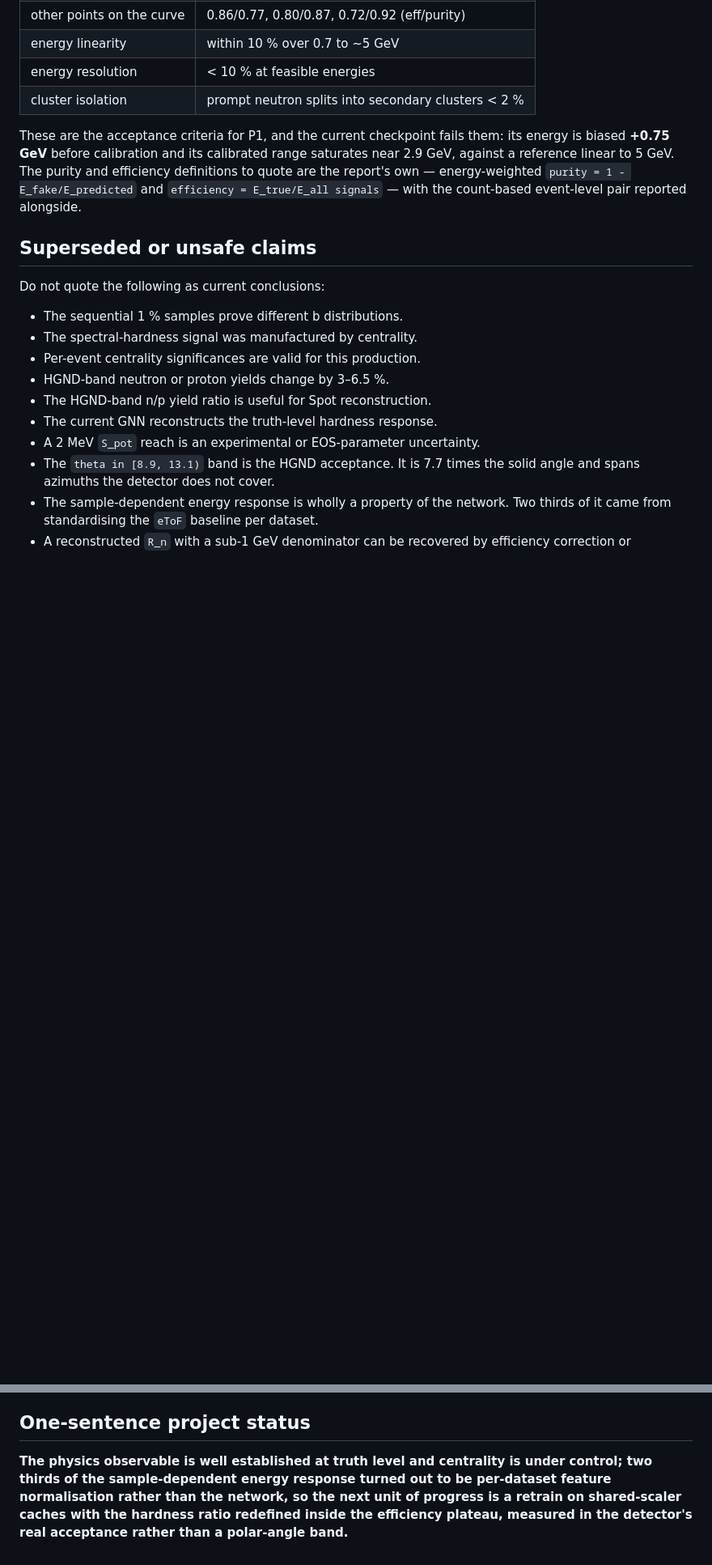
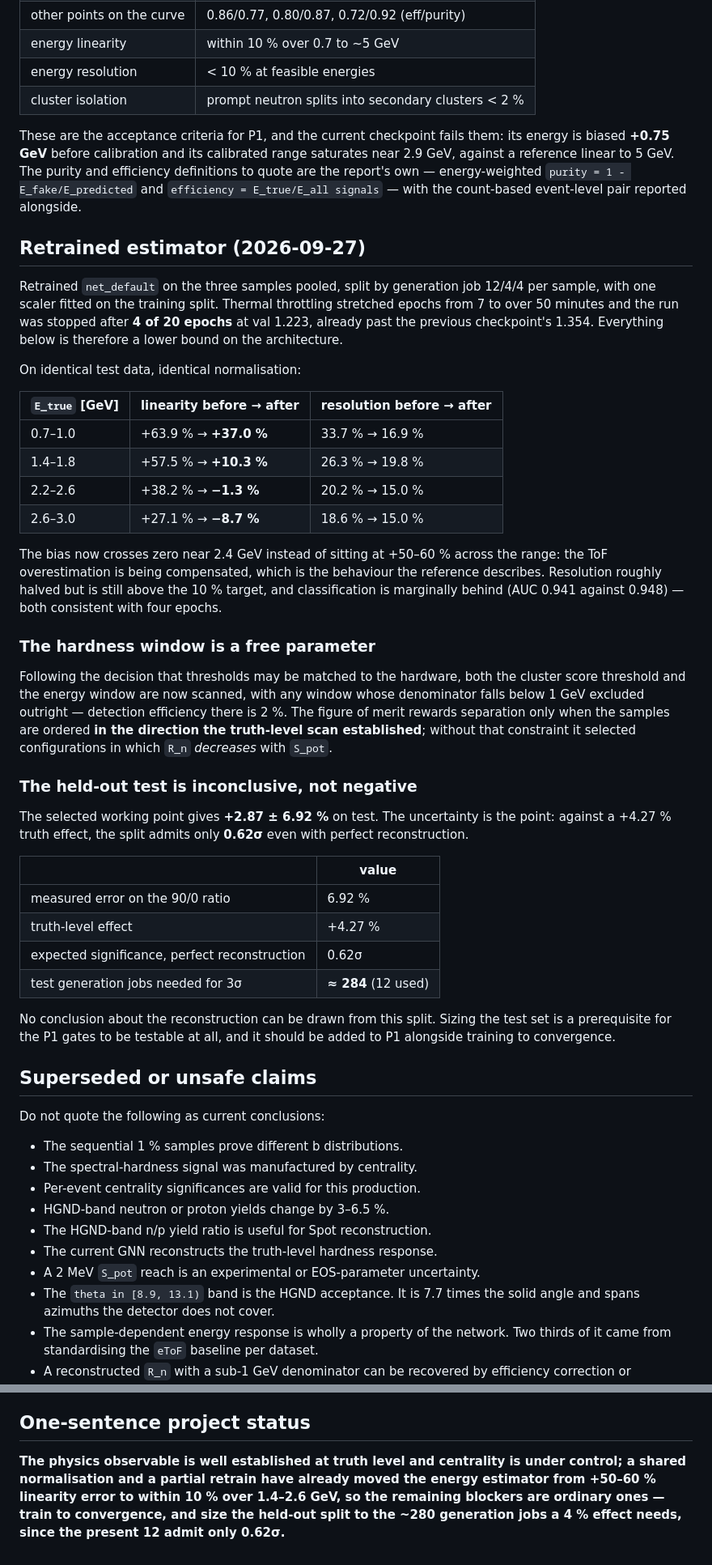
Before and after one commit to voboch/HGNDRecoGNN, a Markdown page: docs/HGND_PROGRESS_GUIDE.md, 2 parts joined by grey strips. Shown at 81% size. Drawn GitHub-style; blank space fills up the shorter version.

Commit message:
Sync the guide with the retrain, the free hardness window and the test-power limit
Records the partial retrain (4 of 20 epochs, stopped by thermal throttling) and
what it achieved on identical test data: linearity from +50-60% across the range
to within 10% over 1.4-2.6 GeV, resolution from 26-34% to 15-20%.

Records the decision that the hardness window is ours to match to the hardware,
with the sub-1 GeV denominator excluded and the figure of merit constrained to
the direction the truth scan established.

Most importantly, reframes the held-out result. It is inconclusive rather than
negative: the split admits 0.62 sigma against a 4.27% effect even with perfect
reconstruction, so sizing the test set to about 280 generation jobs is a
prerequisite for the P1 gates to be testable at all.

Co-Authored-By: Claude Opus 5 <noreply@anthropic.com>

```diff
--- a/docs/HGND_PROGRESS_GUIDE.md
+++ b/docs/HGND_PROGRESS_GUIDE.md
@@ -320,6 +322,55 @@ efficiency definitions to quote are the report's own — energy-weighted
 `purity = 1 - E_fake/E_predicted` and `efficiency = E_true/E_all signals` — with
 the count-based event-level pair reported alongside.
 
+## Retrained estimator (2026-09-27)
+
+Retrained `net_default` on the three samples pooled, split by generation job
+12/4/4 per sample, with one scaler fitted on the training split.  Thermal
+throttling stretched epochs from 7 to over 50 minutes and the run was stopped
+after **4 of 20 epochs** at val 1.223, already past the previous checkpoint's
+1.354.  Everything below is therefore a lower bound on the architecture.
+
+On identical test data, identical normalisation:
+
+| `E_true` [GeV] | linearity before → after | resolution before → after |
+|---|---|---|
+| 0.7–1.0 | +63.9 % → **+37.0 %** | 33.7 % → 16.9 % |
+| 1.4–1.8 | +57.5 % → **+10.3 %** | 26.3 % → 19.8 % |
+| 2.2–2.6 | +38.2 % → **−1.3 %** | 20.2 % → 15.0 % |
+| 2.6–3.0 | +27.1 % → **−8.7 %** | 18.6 % → 15.0 % |
+
+The bias now crosses zero near 2.4 GeV instead of sitting at +50–60 % across the
+range: the ToF overestimation is being compensated, which is the behaviour the
+reference describes.  Resolution roughly halved but is still above the 10 %
+target, and classification is marginally behind (AUC 0.941 against 0.948) —
+both consistent with four epochs.
+
+### The hardness window is a free parameter
+
+Following the decision that thresholds may be matched to the hardware, both the
+cluster score threshold and the energy window are now scanned, with any window
+whose denominator falls below 1 GeV excluded outright — detection efficiency
+there is 2 %.  The figure of merit rewards separation only when the samples are
+ordered **in the direction the truth-level scan established**; without that
+constraint it selected configurations in which `R_n` *decreases* with `S_pot`.
+
+### The held-out test is inconclusive, not negative
+
+The selected working point gives **+2.87 ± 6.92 %** on test.  The uncertainty is
+the point: against a +4.27 % truth effect, the split admits only **0.62σ** even
+with perfect reconstruction.
+
+| | value |
+|---|---|
+| measured error on the 90/0 ratio | 6.92 % |
+| truth-level effect | +4.27 % |
+| expected significance, perfect reconstruction | 0.62σ |
+| test generation jobs needed for 3σ | **≈ 284** (12 used) |
+
+No conclusion about the reconstruction can be drawn from this split.  Sizing the
+test set is a prerequisite for the P1 gates to be testable at all, and it should
+be added to P1 alongside training to convergence.
+
 ## Superseded or unsafe claims
 
 Do not quote the following as current conclusions:
@@ -473,8 +524,8 @@ framing must follow the newest evidence.
 ## One-sentence project status
 
 **The physics observable is well established at truth level and centrality is
-under control; two thirds of the sample-dependent energy response turned out to
-be per-dataset feature normalisation rather than the network, so the next unit of
-progress is a retrain on shared-scaler caches with the hardness ratio redefined
-inside the efficiency plateau, measured in the detector's real acceptance rather
-than a polar-angle band.**
+under control; a shared normalisation and a partial retrain have already moved
+the energy estimator from +50–60 % linearity error to within 10 % over
+1.4–2.6 GeV, so the remaining blockers are ordinary ones — train to convergence,
+and size the held-out split to the ~280 generation jobs a 4 % effect needs,
+since the present 12 admit only 0.62σ.**
```
Also changed, not shown: other parts of docs/HGND_PROGRESS_GUIDE.md (+4 -2 lines).
